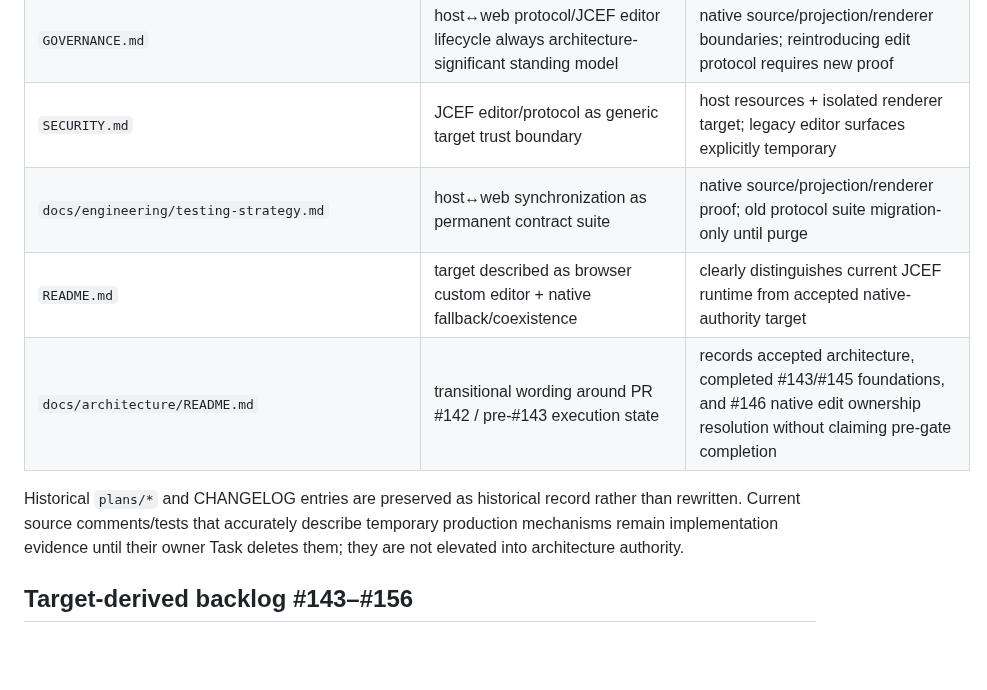
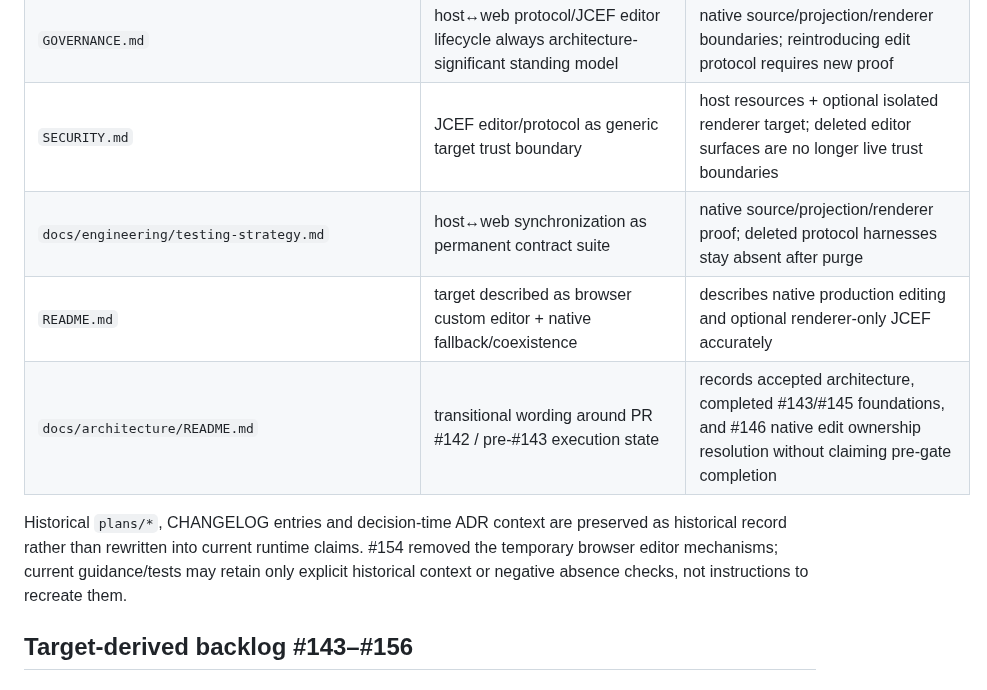
Before and after one commit to luceat-lux-vestra/MarkFlow, a Markdown page: docs/architecture/leap-migration-inventory.md, the part around the change. Rendered like a GitHub page; blank space fills up the shorter version.

Commit message:
docs(leap): reconcile current guidance after browser purge

```diff
--- a/docs/architecture/leap-migration-inventory.md
+++ b/docs/architecture/leap-migration-inventory.md
@@ -190,12 +190,12 @@ Audited contributor/agent/engineering authority that could otherwise direct work
 | `.github/ISSUE_TEMPLATE/architecture_change.yml` | host-webview protocol/JCEF editor lifecycle treated as default architecture-contract fields | authority-first proposal, native source/projection/renderer contracts, and host-web/JCEF details only when an actual retained boundary requires them |
 | `CONTRIBUTING.md` | architecture-significant change list centered on host↔web/JCEF editor; repository visibility stale | accepted native target and renderer continuity; public repo wording |
 | `GOVERNANCE.md` | host↔web protocol/JCEF editor lifecycle always architecture-significant standing model | native source/projection/renderer boundaries; reintroducing edit protocol requires new proof |
-| `SECURITY.md` | JCEF editor/protocol as generic target trust boundary | host resources + isolated renderer target; legacy editor surfaces explicitly temporary |
-| `docs/engineering/testing-strategy.md` | host↔web synchronization as permanent contract suite | native source/projection/renderer proof; old protocol suite migration-only until purge |
-| `README.md` | target described as browser custom editor + native fallback/coexistence | clearly distinguishes current JCEF runtime from accepted native-authority target |
+| `SECURITY.md` | JCEF editor/protocol as generic target trust boundary | host resources + optional isolated renderer target; deleted editor surfaces are no longer live trust boundaries |
+| `docs/engineering/testing-strategy.md` | host↔web synchronization as permanent contract suite | native source/projection/renderer proof; deleted protocol harnesses stay absent after purge |
+| `README.md` | target described as browser custom editor + native fallback/coexistence | describes native production editing and optional renderer-only JCEF accurately |
 | `docs/architecture/README.md` | transitional wording around PR #142 / pre-#143 execution state | records accepted architecture, completed #143/#145 foundations, and #146 native edit ownership resolution without claiming pre-gate completion |
 
-Historical `plans/*` and CHANGELOG entries are preserved as historical record rather than rewritten. Current source comments/tests that accurately describe temporary production mechanisms remain implementation evidence until their owner Task deletes them; they are not elevated into architecture authority.
+Historical `plans/*`, CHANGELOG entries and decision-time ADR context are preserved as historical record rather than rewritten into current runtime claims. #154 removed the temporary browser editor mechanisms; current guidance/tests may retain only explicit historical context or negative absence checks, not instructions to recreate them.
 
 ## Target-derived backlog #143–#156
 
```
